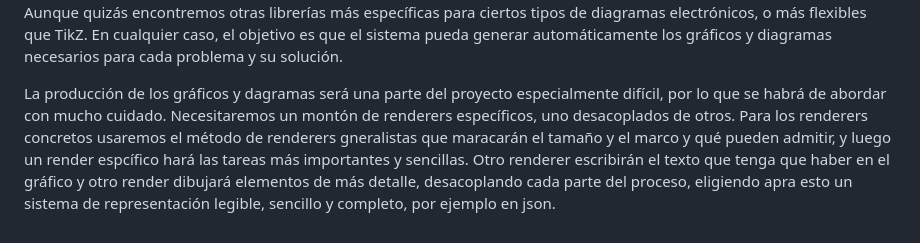
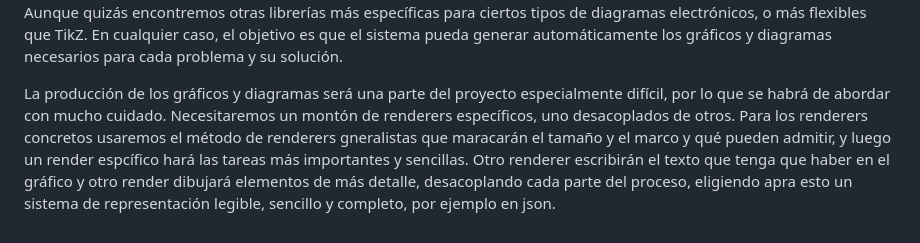
Before and after one commit to julian1c2a/ElectroCore, a Markdown page: EnQuéConsisteEsteProyecto.md, the part around the change. Drawn GitHub-style.

Commit message:
fix: corregir errores tipográficos en la documentación del proyecto

```diff
--- a/EnQuéConsisteEsteProyecto.md
+++ b/EnQuéConsisteEsteProyecto.md
@@ -363,4 +363,4 @@ Ahora entramos en la parte de desarrollo Python del proyecto. Necesitamos una he
 
 Cuando haya que generar un problema y sus solución (o souluciones), y este haya de representarse con un renderizado, entraremos en un problema importante: nuestro python ha de ser capaz de generar codigo latex que represente lo que el problema requiera. El problema fundamental es que el problema se hace más difícil si el problema requiere gráficos o diagramas. Comforme se vaya desarroyando el proyecto, de forma paralela necesitaremos desarrollar los renderers latex y html que se necesiten. Para esto podemos usar librerías como Matplotlib para gráficos, y TikZ para diagramas en LaTeX. Aunque quizás encontremos otras librerías más específicas para ciertos tipos de diagramas electrónicos, o más flexibles que TikZ. En cualquier caso, el objetivo es que el sistema pueda generar automáticamente los gráficos y diagramas necesarios para cada problema y su solución.
 
-La producción de los gráficos y dagramas será una parte del proyecto especialmente difícil, por lo que se habrá de abordar con mucho cuidado. Necesitaremos un montón de renderers específicos, uno desacoplados de otros. Para los renderers concretos usaremos el método de renderers gneralistas que maracarán el tamaño y el marco y qué pueden admitir, y luego un render espcífico hará las tareas más importantes y sencillas. Otro renderer escribirán el texto que tenga que haber en el gráfico y otro render dibujará elementos de más detalle, desacoplando cada parte del proceso, eligiendo apra esto un sistema de representación legible, sencillo y completo, por ejemplo en json.
+La producción de los gráficos y diagramas será una parte del proyecto especialmente difícil, por lo que se habrá de abordar con mucho cuidado. Necesitaremos un montón de renderers específicos, uno desacoplados de otros. Para los renderers concretos usaremos el método de renderers gneralistas que maracarán el tamaño y el marco y qué pueden admitir, y luego un render espcífico hará las tareas más importantes y sencillas. Otro renderer escribirán el texto que tenga que haber en el gráfico y otro render dibujará elementos de más detalle, desacoplando cada parte del proceso, eligiendo apra esto un sistema de representación legible, sencillo y completo, por ejemplo en json.
```
